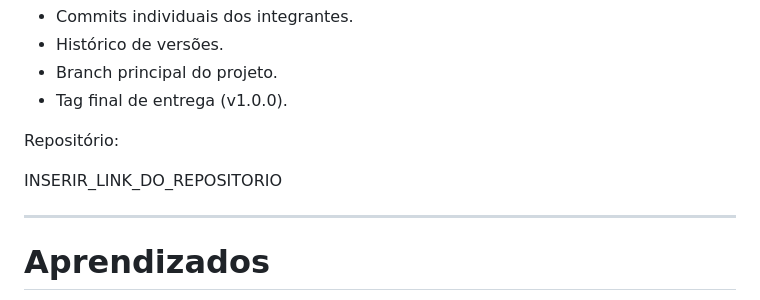
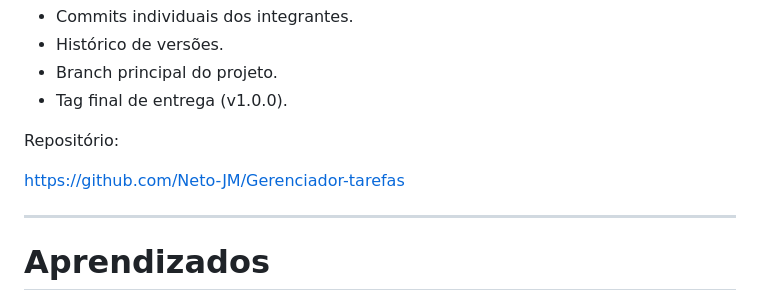
Before and after one commit to Neto-JM/Gerenciador-tarefas, a Markdown page: README.md, the part around the change. GitHub-like rendering.

Commit message:
atualização no readme

```diff
--- a/README.md
+++ b/README.md
@@ -430,7 +430,7 @@ Evidências disponíveis:
 
 Repositório:
 
-INSERIR_LINK_DO_REPOSITORIO
+https://github.com/Neto-JM/Gerenciador-tarefas
 
 ---
 
```
